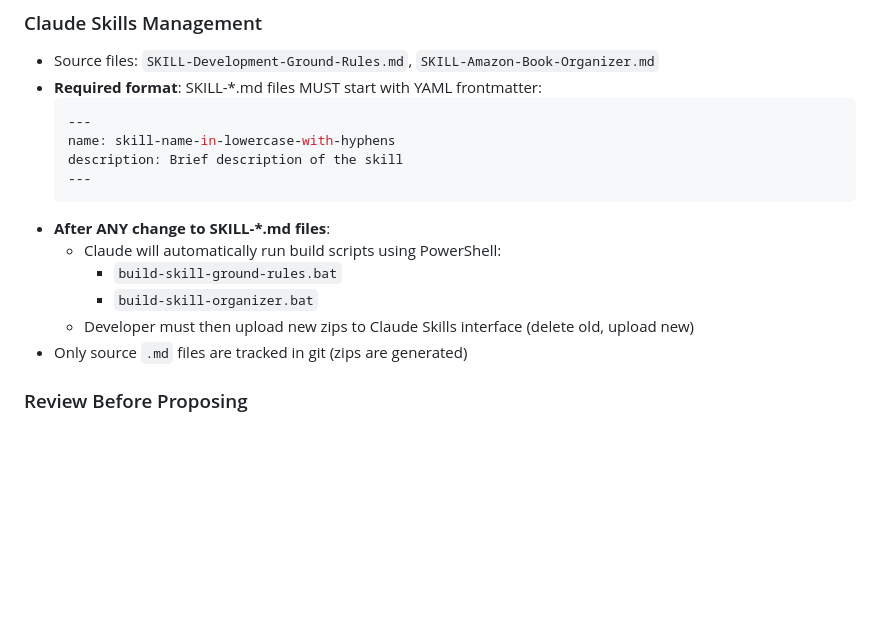
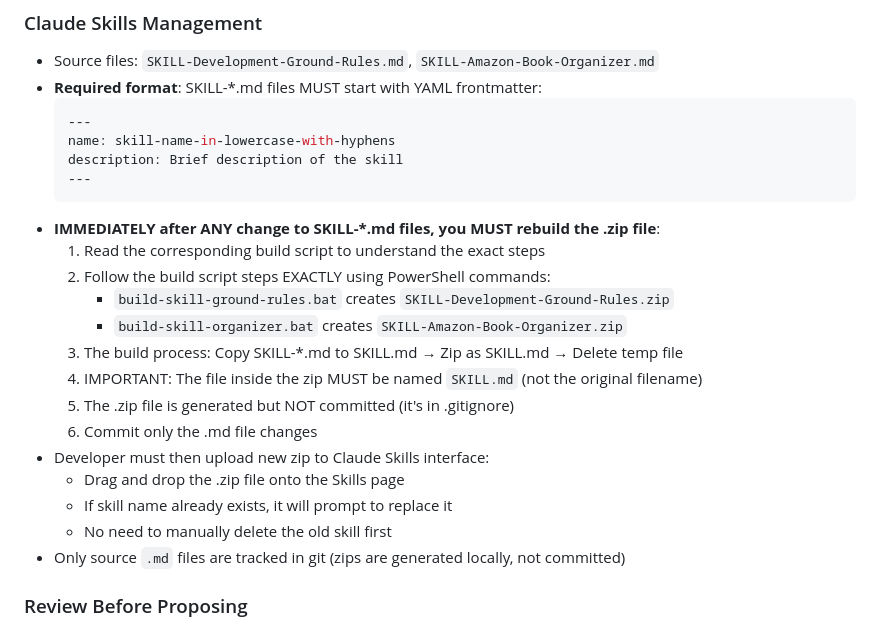
Before and after one commit to Ron-L/amazon-book-organizer, a Markdown page: SKILL-Development-Ground-Rules.md, the part around the change. Rendered like a GitHub page; blank space fills up the shorter version.

Commit message:
Docs: Add session compaction protocol and clarify Skills workflow
Added Session Compaction Protocol to preserve recursive display behavior across session boundaries. This ensures Core Ground Rules remain visible after compaction.

Updated Claude Skills Management section to clarify:
- .zip files are NOT committed (in .gitignore)
- Drag-and-drop replaces existing skills (no manual delete)
- Detailed rebuild steps with PowerShell commands

🤖 Generated with [Claude Code](https://claude.com/claude-code)

Co-Authored-By: Claude <noreply@anthropic.com>

````diff
--- a/SKILL-Development-Ground-Rules.md
+++ b/SKILL-Development-Ground-Rules.md
@@ -134,12 +134,20 @@ description: Core development workflow rules including version management, appro
   description: Brief description of the skill
   ---
   ```
-- **After ANY change to SKILL-*.md files**:
-  - Claude will automatically run build scripts using PowerShell:
-    - `build-skill-ground-rules.bat`
-    - `build-skill-organizer.bat`
-  - Developer must then upload new zips to Claude Skills interface (delete old, upload new)
-- Only source `.md` files are tracked in git (zips are generated)
+- **IMMEDIATELY after ANY change to SKILL-*.md files, you MUST rebuild the .zip file**:
+  1. Read the corresponding build script to understand the exact steps
+  2. Follow the build script steps EXACTLY using PowerShell commands:
+     - `build-skill-ground-rules.bat` creates `SKILL-Development-Ground-Rules.zip`
+     - `build-skill-organizer.bat` creates `SKILL-Amazon-Book-Organizer.zip`
+  3. The build process: Copy SKILL-*.md to SKILL.md → Zip as SKILL.md → Delete temp file
+  4. IMPORTANT: The file inside the zip MUST be named `SKILL.md` (not the original filename)
+  5. The .zip file is generated but NOT committed (it's in .gitignore)
+  6. Commit only the .md file changes
+- Developer must then upload new zip to Claude Skills interface:
+  - Drag and drop the .zip file onto the Skills page
+  - If skill name already exists, it will prompt to replace it
+  - No need to manually delete the old skill first
+- Only source `.md` files are tracked in git (zips are generated locally, not committed)
 
 ### Review Before Proposing
 - **ALWAYS** review CHANGELOG Technical Notes before suggesting approaches
````
